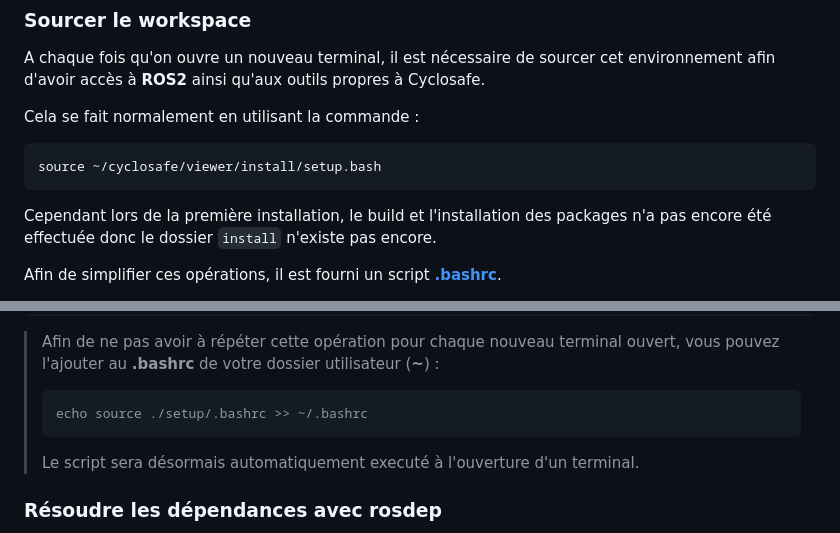
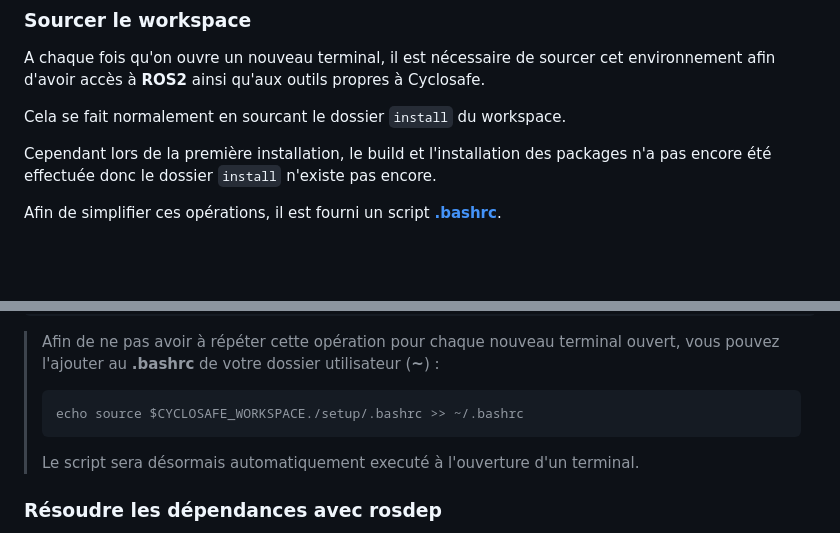
Before and after one commit to Anvently/portable-bike-perception-rpi-ros2, a Markdown page: viewer/README.md, 2 parts joined by grey strips. GitHub-like rendering; blank space fills up the shorter version.

Commit message:
cyclosfae viewer env install instructions: fix command to add source to any terminal + improved ambiguous recommendation

```diff
--- a/viewer/README.md
+++ b/viewer/README.md
@@ -108,11 +108,7 @@ Le dossier courant [**viewer/**](.) est l'environnement de travail de ROS2 (cad.
 
 A chaque fois qu'on ouvre un nouveau terminal, il est nécessaire de sourcer cet environnement afin d'avoir accès à **ROS2** ainsi qu'aux outils propres à Cyclosafe.
 
-Cela se fait normalement en utilisant la commande :
-
-~~~
-source ~/cyclosafe/viewer/install/setup.bash
-~~~
+Cela se fait normalement en sourcant le dossier `install` du workspace.
 
 Cependant lors de la première installation, le build et l'installation des packages n'a pas encore été effectuée donc le dossier `install` n'existe pas encore.
 
@@ -139,7 +135,7 @@ source ./setup/.bashrc
 
 > Afin de ne pas avoir à répéter cette opération pour chaque nouveau terminal ouvert, vous pouvez l'ajouter au **.bashrc**  de votre dossier utilisateur (**~**) :
 > ~~~
-> echo source ./setup/.bashrc >> ~/.bashrc
+> echo source $CYCLOSAFE_WORKSPACE./setup/.bashrc >> ~/.bashrc
 > ~~~
 > Le script sera désormais automatiquement executé à l'ouverture d'un terminal.
 
```
